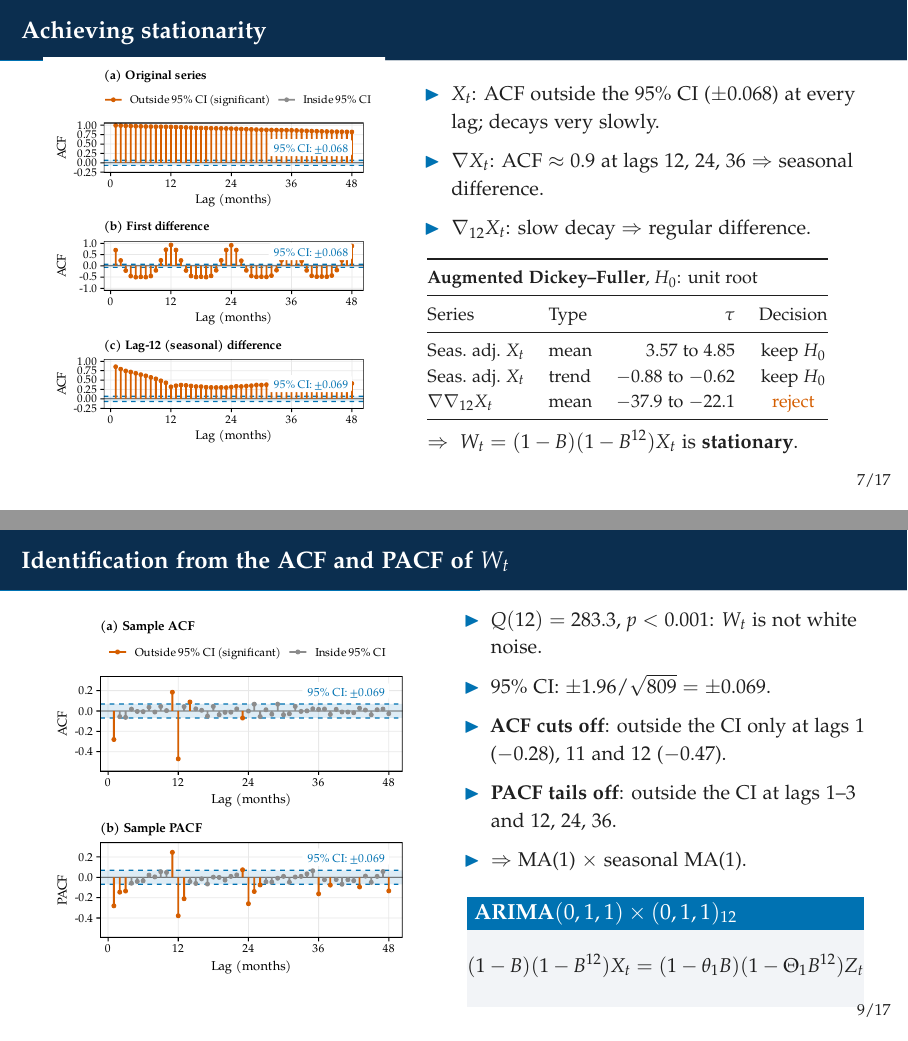
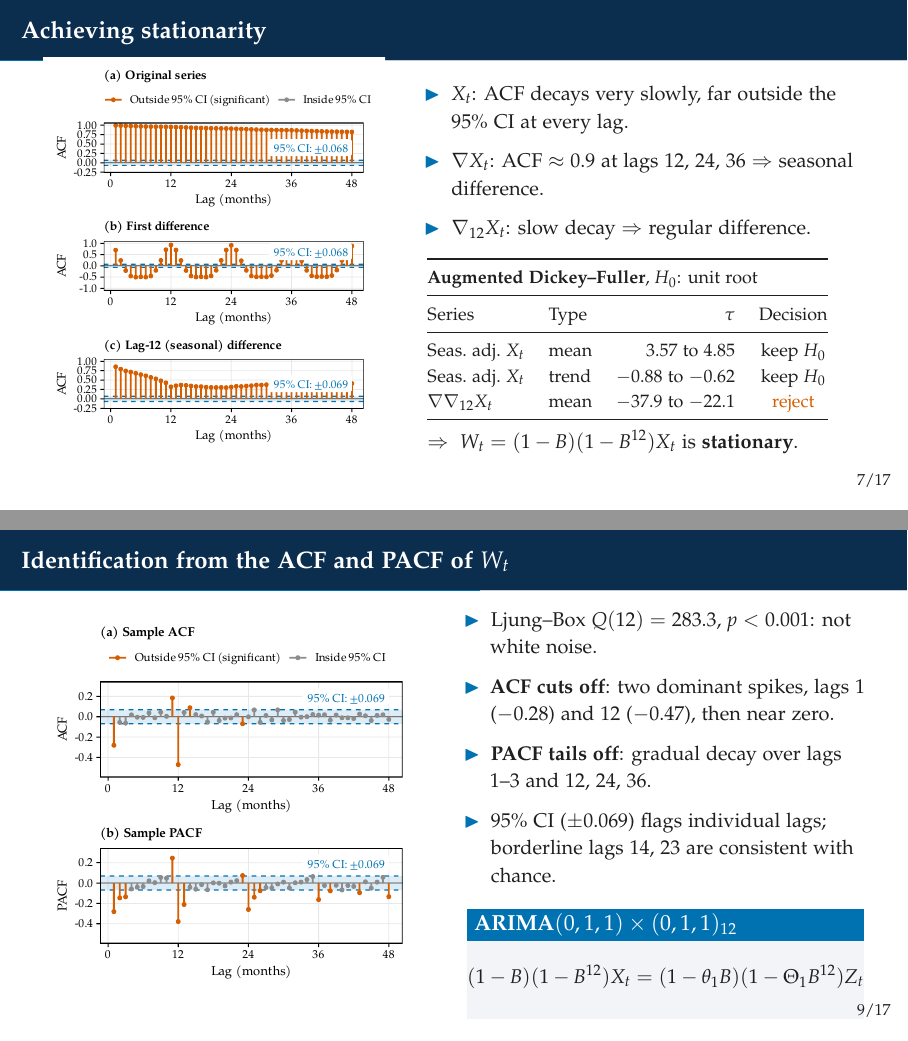
Before and after one commit to pascalantwi/TIME-SERIES-PROJECT, LaTeX slides (TIME SERIES REPORT/CO2 Project/slides/slides.tex): pages 8 and 10 of 23, joined at a grey line. Compiled offline with pdfLaTeX.

Commit message:
Base ACF/PACF interpretation on pattern, tests and the confidence band together
Co-Authored-By: Claude Opus 5.5 <noreply@anthropic.com>
Claude-Session: https://claude.ai/code/session_01HD6Ve5WyNCk6423scTkWWD

```diff
--- a/TIME SERIES REPORT/CO2 Project/slides/slides.tex
+++ b/TIME SERIES REPORT/CO2 Project/slides/slides.tex
@@ -199,7 +199,7 @@ Swings do not grow with the level $\Rightarrow$ \textbf{additive model, no trans
 \column{0.55\textwidth}
 \small
 \begin{itemize}
-  \item $X_t$: ACF outside the 95\% CI ($\pm0.068$) at every lag; decays very slowly.
+  \item $X_t$: ACF decays very slowly, far outside the 95\% CI at every lag.
   \item $\nabla X_t$: ACF $\approx 0.9$ at lags 12, 24, 36 $\Rightarrow$ seasonal difference.
   \item $\nabla_{12}X_t$: slow decay $\Rightarrow$ regular difference.
 \end{itemize}
@@ -220,7 +220,7 @@ $\nabla\nabla_{12}X_t$ & mean & $-37.9$ to $-22.1$ & \alert{reject}\\
 
 \small $\Rightarrow\; W_t = (1-B)(1-B^{12})X_t$ is \textbf{stationary}.
 \end{columns}
-\note{[5:00 -- 6:00] The sample ACF confirms the non-stationarity. The shaded band is the 95 percent confidence interval, plus or minus 1.96 over root n, about 0.068. For the original series every autocorrelation lies far outside this band, and it decays extremely slowly from 0.996. After a first difference, the autocorrelations at the seasonal lags 12, 24 and 36 remain around 0.9, which shows that a seasonal difference is also needed. After the seasonal difference alone, the ACF still decays slowly, so a regular difference is needed as well. The Augmented Dickey--Fuller test agrees: for the seasonally adjusted series the unit-root hypothesis cannot be rejected, whereas after both differences it is rejected decisively. The stationary series used for modeling is therefore W sub t, the regular and seasonal difference of the data.}
+\note{[5:00 -- 6:00] The sample ACF confirms the non-stationarity. For the original series it decays extremely slowly, from 0.996, and every autocorrelation stays far outside the shaded 95 percent confidence band of plus or minus 0.068, the classic signature of a unit root. After a first difference, the autocorrelations at the seasonal lags 12, 24 and 36 remain around 0.9, which shows that a seasonal difference is also needed. After the seasonal difference alone, the ACF still decays slowly, so a regular difference is needed as well. The Augmented Dickey--Fuller test agrees: for the seasonally adjusted series the unit-root hypothesis cannot be rejected, whereas after both differences it is rejected decisively. The stationary series used for modeling is therefore W sub t, the regular and seasonal difference of the data.}
 \end{frame}
 
 % =============================================================================
@@ -252,19 +252,18 @@ Deterministic trend fails: \textbf{difference instead}.
 \column{0.5\textwidth}
 \small
 \begin{itemize}
-  \item $Q(12)=283.3$, $p<0.001$: $W_t$ is not white noise.
-  \item 95\% CI: $\pm1.96/\sqrt{809}=\pm0.069$.
-  \item \textbf{ACF cuts off}: outside the CI only at lags 1 ($-0.28$), 11 and 12 ($-0.47$).
-  \item \textbf{PACF tails off}: outside the CI at lags 1--3 and 12, 24, 36.
-  \item $\Rightarrow$ MA(1) $\times$ seasonal MA(1).
+  \item Ljung--Box $Q(12)=283.3$, $p<0.001$: not white noise.
+  \item \textbf{ACF cuts off}: two dominant spikes, lags 1 ($-0.28$) and 12 ($-0.47$), then near zero.
+  \item \textbf{PACF tails off}: gradual decay over lags 1--3 and 12, 24, 36.
+  \item 95\% CI ($\pm0.069$) flags individual lags; borderline lags 14, 23 are consistent with chance.
 \end{itemize}
 \begin{block}{ARIMA$(0,1,1)\times(0,1,1)_{12}$}
 \vspace{-6pt}
-\[(1-B)(1-B^{12})X_t=(1-\theta_1B)(1-\Theta_1B^{12})Z_t\]
+{\small\[(1-B)(1-B^{12})X_t=(1-\theta_1B)(1-\Theta_1B^{12})Z_t\]}
 \vspace{-10pt}
 \end{block}
 \end{columns}
-\note{[6:45 -- 7:45] The Ljung--Box test shows that the differenced series is not white noise, so its dependence must be modeled. Significance is judged against the shaded 95 percent confidence band of plus or minus 0.069; spikes outside it are shown in orange. The sample ACF lies clearly outside the band only at lags 1 and 12, together with the satellite lag 11, and then cuts off. The sample PACF lies outside the band at lags 1 to 3 and again at the seasonal lags 12, 24 and 36, decaying gradually, so it tails off. An ACF that cuts off together with a PACF that tails off is the signature of moving-average behavior, here at both the non-seasonal and the seasonal level. This identifies the multiplicative seasonal ARIMA model with one regular and one seasonal moving-average term, shown in the box.}
+\note{[6:45 -- 7:45] The Ljung--Box test shows that the differenced series is not white noise, so its dependence must be modeled. I identify the orders from the overall pattern of the two plots, using the shaded 95 percent confidence band of plus or minus 0.069 as a guide to individual lags, and the Ljung--Box test for joint significance. The ACF is dominated by two large spikes, at lag 1 and the seasonal lag 12, and then drops to near zero, so it cuts off. The two borderline values at lags 14 and 23 are isolated, and about two or three such values are expected by chance among 48 lags, so I do not treat them as structure. The PACF instead decays gradually, both over lags 1 to 3 and across the seasonal lags 12, 24 and 36, so it tails off. An ACF that cuts off together with a PACF that tails off is the signature of moving-average behavior, here at both the non-seasonal and the seasonal level. This identifies the multiplicative seasonal ARIMA model with one regular and one seasonal moving-average term, shown in the box.}
 \end{frame}
 
 % =============================================================================
```
Also changed, not shown: TIME SERIES REPORT/CO2 Project/report/main.tex (+3 -3 lines), TIME SERIES REPORT/CO2 Project/slides/speaker_script.md (+3 -3 lines), TIME SERIES REPORT/CO2 Project/report/main.pdf, TIME SERIES REPORT/CO2 Project/slides/notes.pdf, TIME SERIES REPORT/CO2 Project/slides/slides.pdf, TIME SERIES REPORT/CO2 Project/slides/slides.tex (2 more changed lines), 2 other files.
